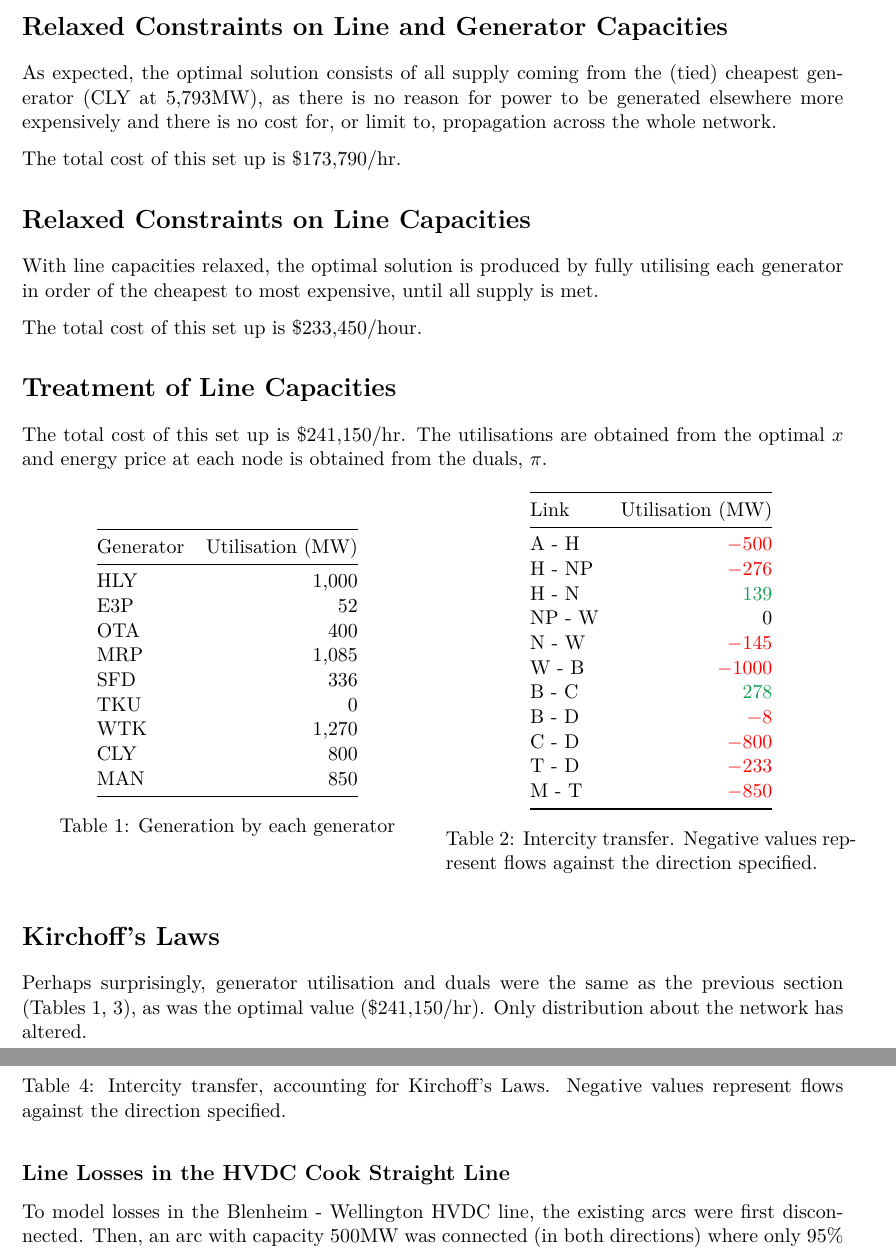
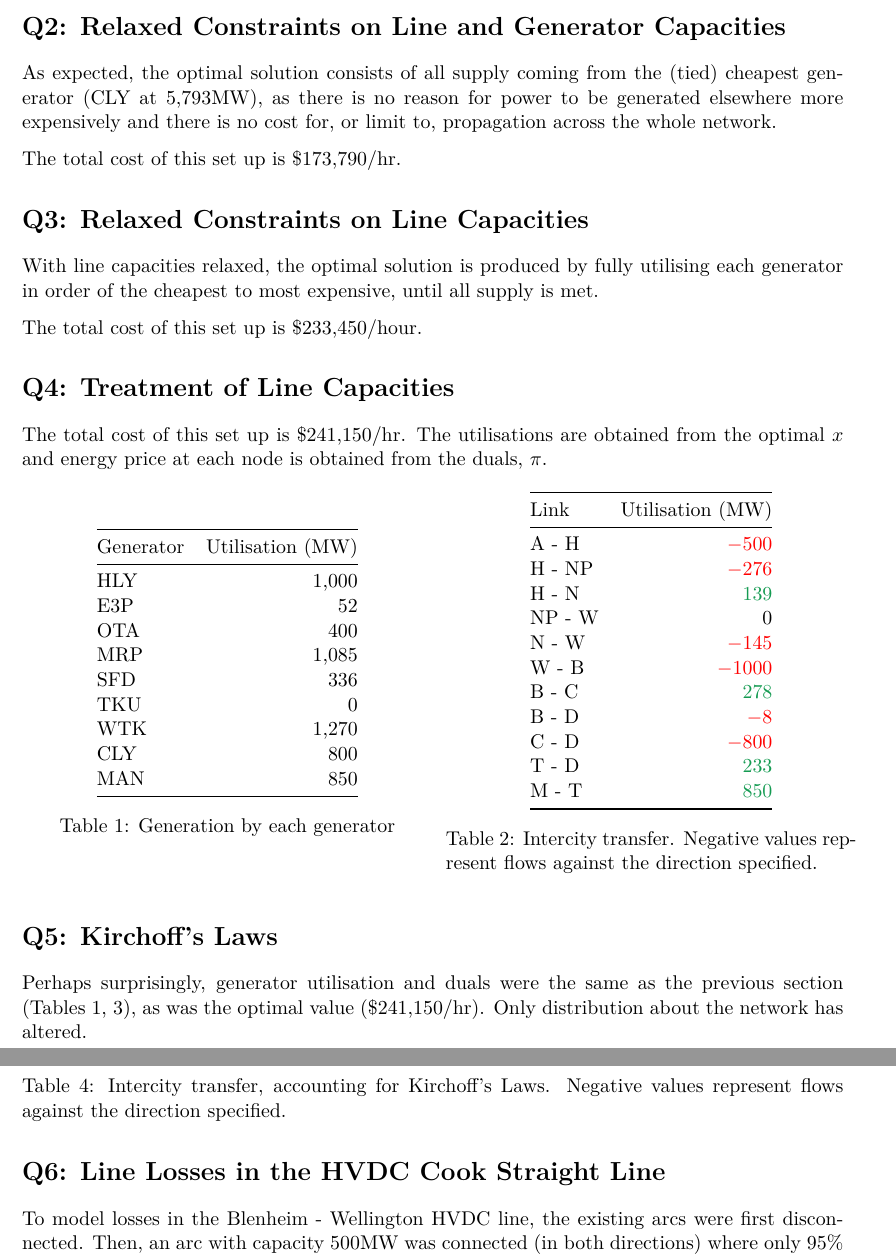
Before and after one commit to alex-kennedy/engsci391, a LaTeX document (network/network.tex): two parts of pages 2 and 3 of 5, joined at a grey line, cut so that both start at the same text. Compiled offline with XeLaTeX.

Commit message:
Fixed line direction errors

```diff
--- a/network/network.tex
+++ b/network/network.tex
@@ -96,17 +95,17 @@ Complete code lies at the end of this document.
 
 \inputminted[firstline=1, lastline=4]{matlab}{main.m}
 
-\section*{Relaxed Constraints on Line and Generator Capacities}
+\section*{Q2: Relaxed Constraints on Line and Generator Capacities}
 As expected, the optimal solution consists of all supply coming from the (tied) cheapest generator (CLY at 5,793MW), as there is no reason for power to be generated elsewhere more expensively and there is no cost for, or limit to, propagation across the whole network.
 
 The total cost of this set up is \$173,790/hr.
 
-\section*{Relaxed Constraints on Line Capacities}
+\section*{Q3: Relaxed Constraints on Line Capacities}
 With line capacities relaxed, the optimal solution is produced by fully utilising each generator in order of the cheapest to most expensive, until all supply is met.
 
 The total cost of this set up is \$233,450/hour.
 
-\section*{Treatment of Line Capacities}
+\section*{Q4: Treatment of Line Capacities}
 
 The total cost of this set up is \$241,150/hr. The utilisations are obtained from the optimal $x$ and energy price at each node is obtained from the duals, $\pi$.
 
@@ -143,8 +142,8 @@ The total cost of this set up is \$241,150/hr. The utilisations are obtained fro
 		B - C       & \color{ForestGreen}{$278$}              \\
 		B - D       & \color{red}{$-8$}              \\
 		C - D       & \color{red}{$-800$}              \\
-		T - D       & \color{red}{$-233$}              \\
-		M - T       & \color{red}{$-850$}              \\ \bottomrule
+		T - D       & \color{ForestGreen}{$233$}              \\
+		M - T       & \color{ForestGreen}{$850$}              \\ \bottomrule
 		\end{tabular}
 		\caption{Intercity transfer. Negative values represent flows against the direction specified.}
 	\end{minipage}
@@ -169,7 +168,7 @@ The total cost of this set up is \$241,150/hr. The utilisations are obtained fro
 	\caption{Extra cost per MW of power in each city (the vector of duals)}
 \end{table}
 
-\section*{Kirchoff's Laws}
+\section*{Q5: Kirchoff's Laws}
 Perhaps surprisingly, generator utilisation and duals were the same as the previous section (Tables 1, 3), as was the optimal value (\$241,150/hr). Only distribution about the network has altered.
 
 \begin{table}[h]
@@ -192,7 +191,7 @@ Perhaps surprisingly, generator utilisation and duals were the same as the previ
 	\caption{Intercity transfer, accounting for Kirchoff's Laws. Negative values represent flows against the direction specified.}
 \end{table}
 
-\subsection*{Line Losses in the HVDC Cook Straight Line}
+\section*{Q6: Line Losses in the HVDC Cook Straight Line}
 To model losses in the Blenheim - Wellington HVDC line, the existing arcs were first disconnected. Then, an arc with capacity 500MW was connected (in both directions) where only 95\% of the electricity exiting the relevant node arrives at the destination. A further arc, also capped at 500MW, in both directions, was added as before, but with only 85\% energy arriving. This means a maximum of 1000MW can be transferred. The RSM will naturally favour the arc with less loss, simulating the effect described in the assignment.
 
 The cost of this set up is \$246,895/hr.
```
Also changed, not shown: network/network.tex (13 more changed lines), 1 other file.
